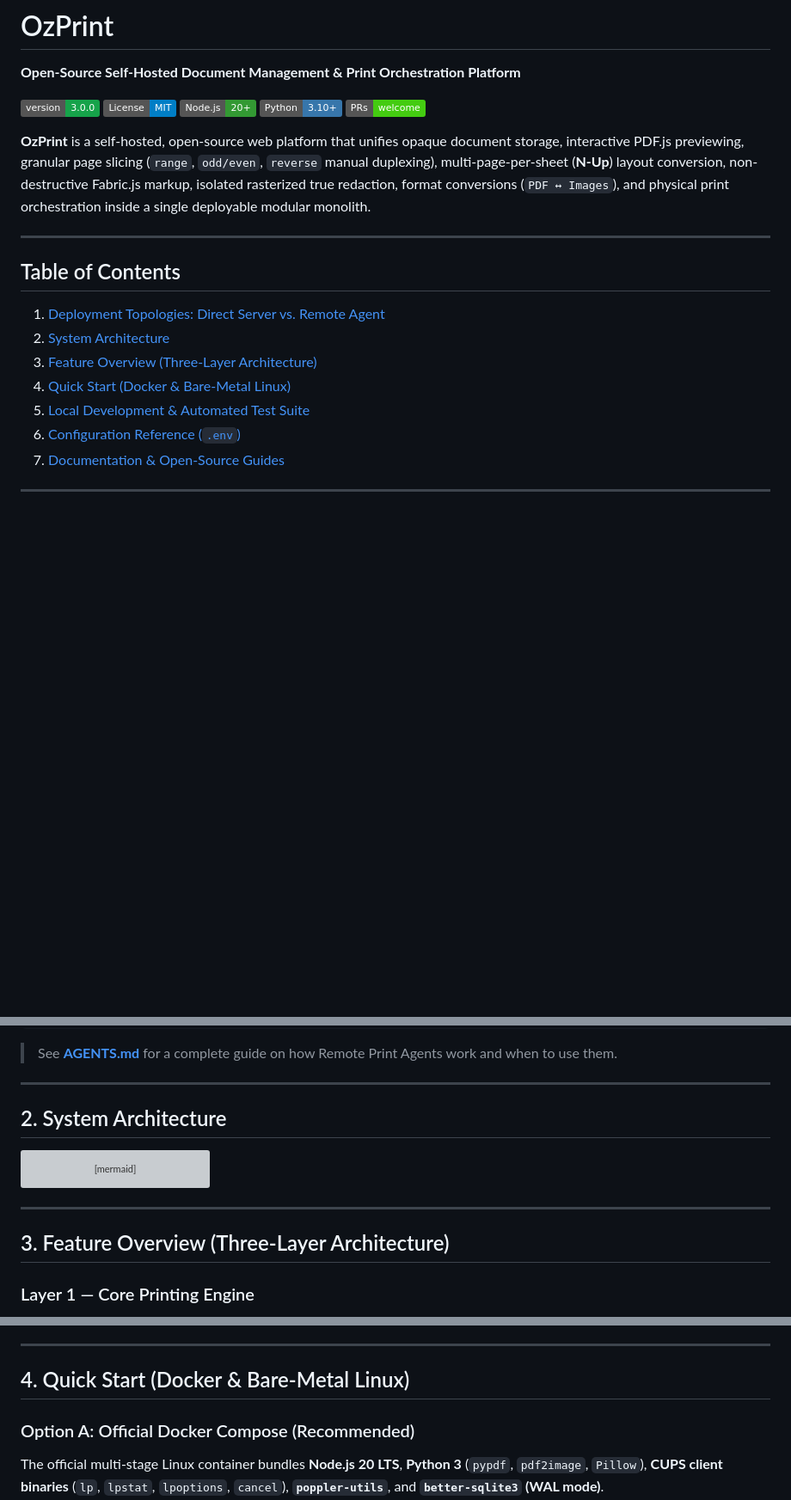
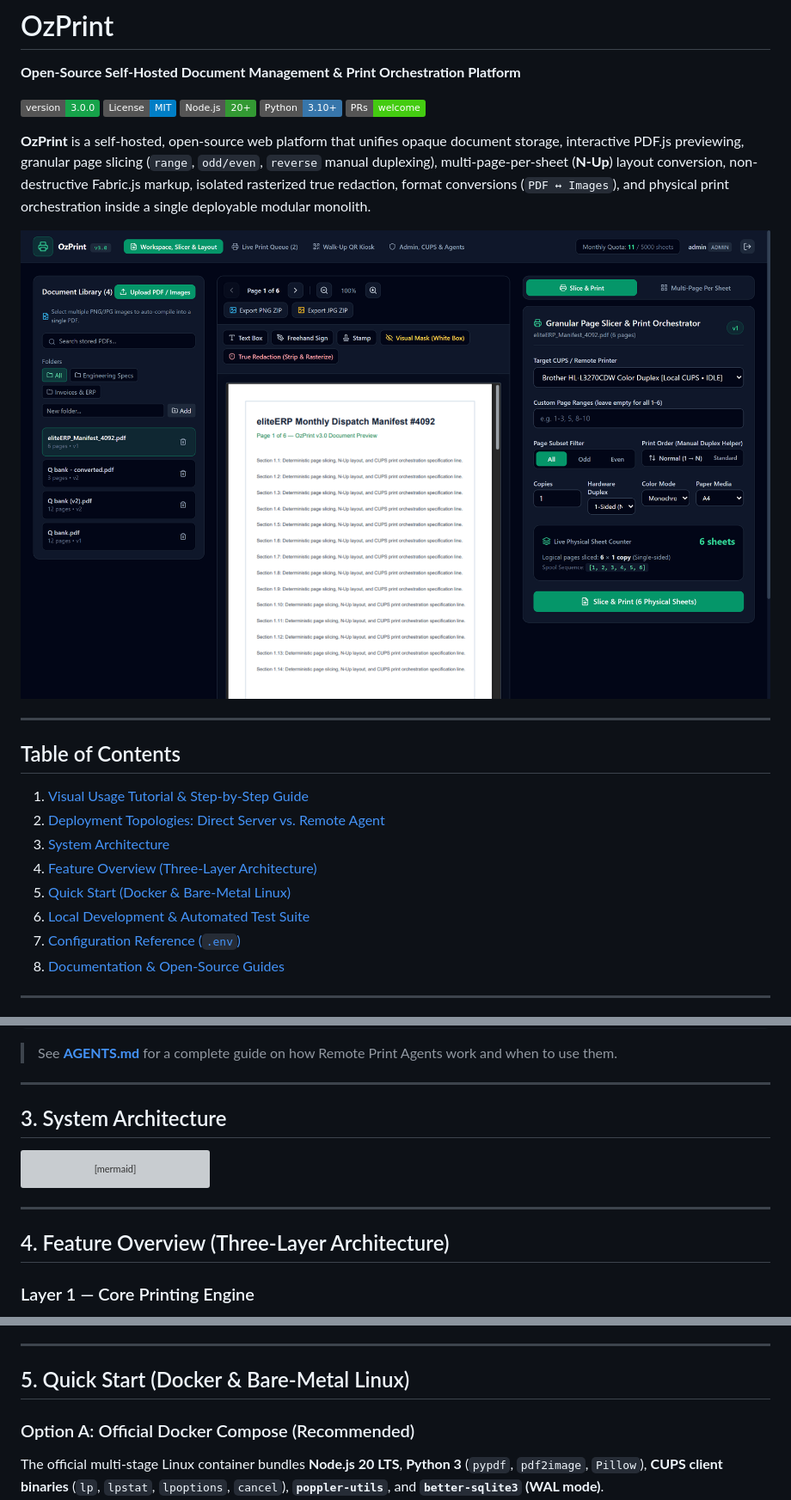
Before and after one commit to MohdFer/Ozprint, a Markdown page: README.md, 3 parts joined by grey strips. Shown at 86% size. Drawn GitHub-style; pictures changed too: docs/screenshots/01-workspace-page-slicer.png (added); badges without logos; blank space fills up the shorter version; grey boxes are pictures that could not be loaded.

Commit message:
docs(readme): add high-DPI application screenshots and step-by-step usage tutorial

````diff
--- a/README.md
+++ b/README.md
@@ -10,17 +10,20 @@
 
 **OzPrint** is a self-hosted, open-source web platform that unifies opaque document storage, interactive PDF.js previewing, granular page slicing (`range`, `odd/even`, `reverse` manual duplexing), multi-page-per-sheet (**N-Up**) layout conversion, non-destructive Fabric.js markup, isolated rasterized true redaction, format conversions (`PDF ↔ Images`), and physical print orchestration inside a single deployable modular monolith.
 
+![OzPrint Workspace, Interactive PDF Preview & Granular Page Slicer](docs/screenshots/01-workspace-page-slicer.png)
+
 ---
 
 ## Table of Contents
 
-1. [Deployment Topologies: Direct Server vs. Remote Agent](#1-deployment-topologies-direct-server-vs-remote-agent)
-2. [System Architecture](#2-system-architecture)
-3. [Feature Overview (Three-Layer Architecture)](#3-feature-overview-three-layer-architecture)
-4. [Quick Start (Docker & Bare-Metal Linux)](#4-quick-start-docker--bare-metal-linux)
-5. [Local Development & Automated Test Suite](#5-local-development--automated-test-suite)
-6. [Configuration Reference (`.env`)](#6-configuration-reference-env)
-7. [Documentation & Open-Source Guides](#7-documentation--open-source-guides)
+1. [Visual Usage Tutorial & Step-by-Step Guide](#1-visual-usage-tutorial--step-by-step-guide)
+2. [Deployment Topologies: Direct Server vs. Remote Agent](#2-deployment-topologies-direct-server-vs-remote-agent)
+3. [System Architecture](#3-system-architecture)
+4. [Feature Overview (Three-Layer Architecture)](#4-feature-overview-three-layer-architecture)
+5. [Quick Start (Docker & Bare-Metal Linux)](#5-quick-start-docker--bare-metal-linux)
+6. [Local Development & Automated Test Suite](#6-local-development--automated-test-suite)
+7. [Configuration Reference (`.env`)](#7-configuration-reference-env)
+8. [Documentation & Open-Source Guides](#8-documentation--open-source-guides)
 
 ---
 
@@ -46,7 +125,7 @@ If OzPrint is hosted on a **Cloud VPS** (outside your local network) or in **Off
 
 ---
 
-## 2. System Architecture
+## 3. System Architecture
 
 ```mermaid
 flowchart TD
@@ -92,7 +171,7 @@ flowchart TD
 
 ---
 
-## 3. Feature Overview (Three-Layer Architecture)
+## 4. Feature Overview (Three-Layer Architecture)
 
 ### Layer 1 — Core Printing Engine
 - **Opaque UUIDv4 Storage & Magic-Byte Validation**: Verifies file headers (`%PDF-`, `PNG`, `JPEG`) via raw magic-byte inspection, computes SHA-256 checksums, stores files under non-guessable keys (`objects/YYYY/MM/<uuid>.pdf`), and supports 1-click permanent deletion from disk and database.
@@ -124,7 +203,7 @@ flowchart TD
 
 ---
 
-## 4. Quick Start (Docker & Bare-Metal Linux)
+## 5. Quick Start (Docker & Bare-Metal Linux)
 
 ### Option A: Official Docker Compose (Recommended)
 
````
Also changed, not shown: other parts of README.md (+80 -4 lines), docs/screenshots/02-multi-page-per-sheet-nup.png (added), docs/screenshots/03-walkup-qr-kiosk.png (added), docs/screenshots/04-print-queue-and-unknown-guard.png (added), docs/screenshots/05-admin-printers-and-audit.png (added).
